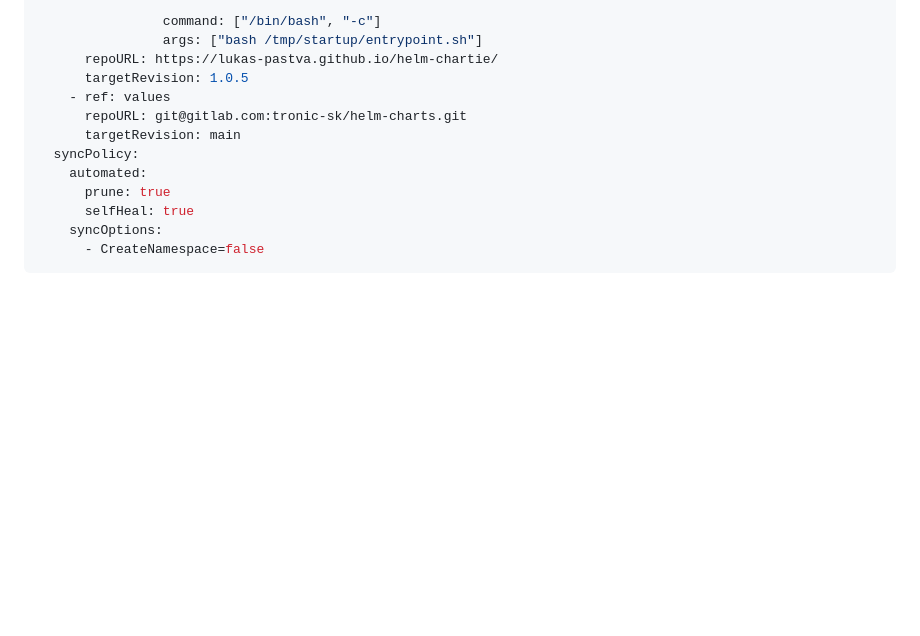
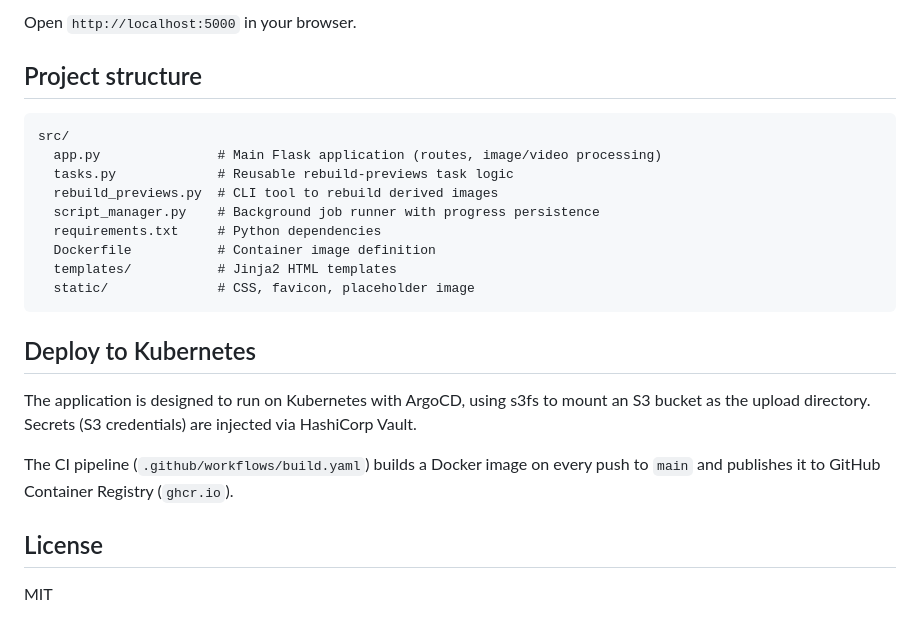
Before and after one commit to lukas-pastva/web-photo, a Markdown page: README.md, the part around one of its changes. Drawn GitHub-style; blank space fills up the shorter version.

````diff
--- a/README.md
+++ b/README.md
@@ -92,15 +32,26 @@ spec:
 
-                command: ["/bin/bash", "-c"]
-                args: ["bash /tmp/startup/entrypoint.sh"]
-      repoURL: https://lukas-pastva.github.io/helm-chartie/
-      targetRevision: 1.0.5
-    - ref: values
-      repoURL: git@gitlab.com:tronic-sk/helm-charts.git
-      targetRevision: main
-  syncPolicy:
-    automated:
-      prune: true
-      selfHeal: true
-    syncOptions:
-      - CreateNamespace=false
+Open `http://localhost:5000` in your browser.
+
+## Project structure
+
 ```
+src/
+  app.py               # Main Flask application (routes, image/video processing)
+  tasks.py             # Reusable rebuild-previews task logic
+  rebuild_previews.py  # CLI tool to rebuild derived images
+  script_manager.py    # Background job runner with progress persistence
+  requirements.txt     # Python dependencies
+  Dockerfile           # Container image definition
+  templates/           # Jinja2 HTML templates
+  static/              # CSS, favicon, placeholder image
+```
+
+## Deploy to Kubernetes
+
+The application is designed to run on Kubernetes with ArgoCD, using s3fs to mount an S3 bucket as the upload directory. Secrets (S3 credentials) are injected via HashiCorp Vault.
+
+The CI pipeline (`.github/workflows/build.yaml`) builds a Docker image on every push to `main` and publishes it to GitHub Container Registry (`ghcr.io`).
+
+## License
+
+MIT
````
Also changed, not shown: other parts of README.md (+22 -82 lines).
